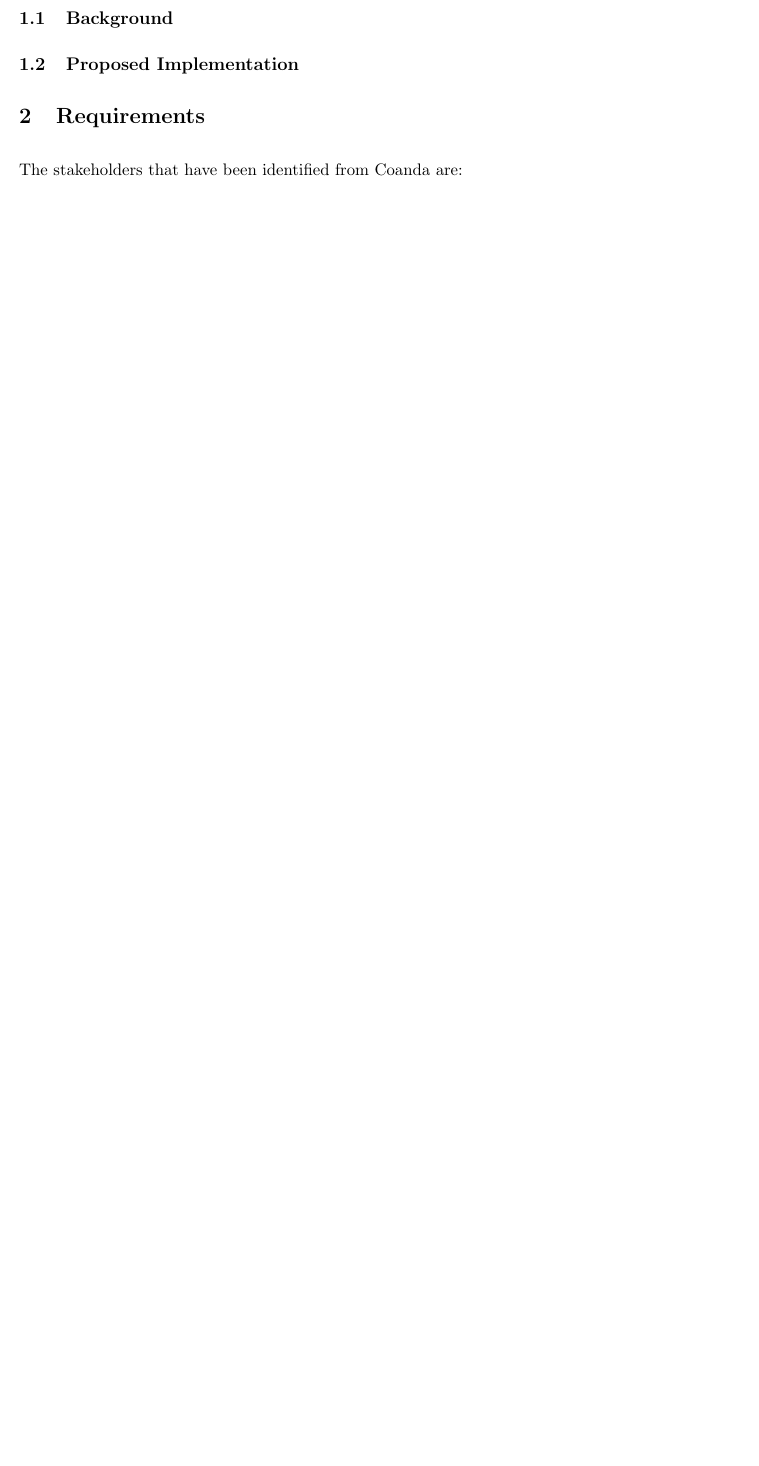
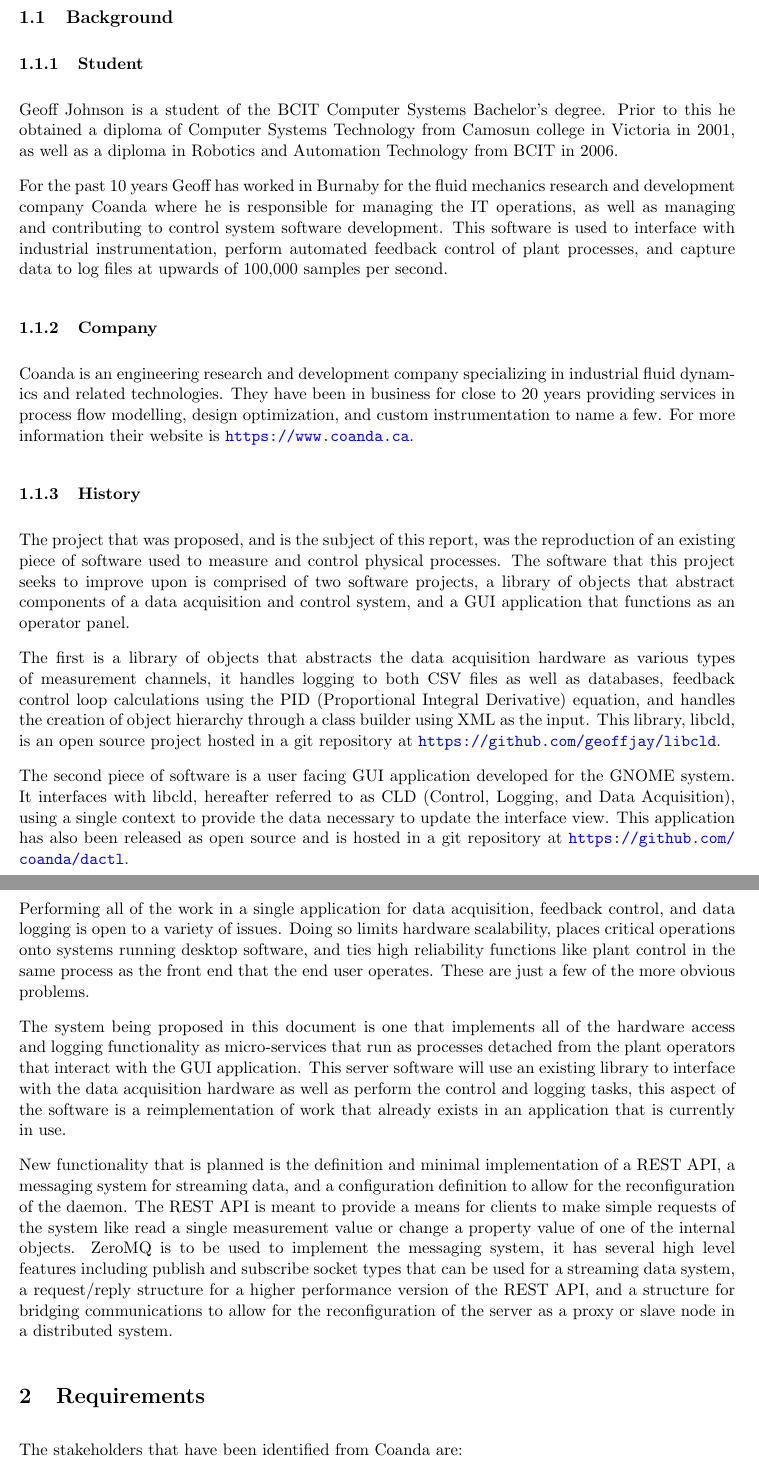
Before and after one commit to geoffjay/comp8506-docs, a LaTeX document (report/report.tex): part of page 5 of 14 before the commit and two parts of pages 5 and 6 of 16 after it, the two joined at a grey line, cut so that both start at the same text, the shorter picture padded with empty space. Compiled offline with pdfLaTeX.

Commit message:
report: add project description

```diff
--- a/report/report.tex
+++ b/report/report.tex
@@ -132,7 +132,81 @@
 
     \subsection{Background}\label{sec:desc-bg}
 
-    \subsection{Proposed Implementation}\label{sec:desc-impl}
+      \subsubsection{Student}\label{sec:desc-bg-student}
+
+        Geoff Johnson is a student of the BCIT Computer Systems Bachelor's degree.
+        Prior to this he obtained a diploma of Computer Systems Technology from
+        Camosun college in Victoria in 2001, as well as a diploma in Robotics and
+        Automation Technology from BCIT in 2006.
+
+        For the past 10 years Geoff has worked in Burnaby for the fluid mechanics
+        research and development company Coanda where he is responsible for managing
+        the IT operations, as well as managing and contributing to control system
+        software development. This software is used to interface with industrial
+        instrumentation, perform automated feedback control of plant processes,
+        and capture data to log files at upwards of 100,000 samples per second.
+
+      \subsubsection{Company}\label{sec:desc-bg-company}
+
+        Coanda is an engineering research and development company specializing in
+        industrial fluid dynamics and related technologies. They have been in
+        business for close to 20 years providing services in process flow modelling,
+        design optimization, and custom instrumentation to name a few. For more
+        information their website is \url{https://www.coanda.ca}.
+
+      \subsubsection{History}\label{sec:desc-bg-project}
+
+        The project that was proposed, and is the subject of this report, was the
+        reproduction of an existing piece of software used to measure and control
+        physical processes. The software that this project seeks to improve upon
+        is comprised of two software projects, a library of objects that abstract
+        components of a data acquisition and control system, and a GUI application
+        that functions as an operator panel.
+
+        The first is a library of objects
+        that abstracts the data acquisition hardware as various types of measurement
+        channels, it handles logging to both CSV files as well as databases,
+        feedback control loop calculations using the PID (Proportional
+        Integral Derivative) equation, and handles the creation of object hierarchy
+        through a class builder using XML as the input. This library, libcld, is an
+        open source project hosted in a git repository at
+        \url{https://github.com/geoffjay/libcld}.
+
+        The second piece of software is a user facing GUI application developed for
+        the GNOME system. It interfaces with libcld, hereafter referred to as
+        CLD (Control, Logging, and Data Acquisition), using a single context to
+        provide the data necessary to update the interface view. This application
+        has also been released as open source and is hosted in a git repository
+        at \url{https://github.com/coanda/dactl}.
+
+    \subsection{Proposed Solution}\label{sec:desc-soln}
+
+      Performing all of the work in a single application for data acquisition,
+      feedback control, and data logging is open to a variety of issues. Doing so
+      limits hardware scalability, places critical operations onto systems running
+      desktop software, and ties high reliability functions like plant control in
+      the same process as the front end that the end user operates. These are just
+      a few of the more obvious problems.
+
+      The system being proposed in this document is one that implements all of
+      the hardware access and logging functionality as micro-services that run as
+      processes detached from the plant operators that interact with the GUI
+      application. This server software will use an existing library to interface
+      with the data acquisition hardware as well as perform the control and
+      logging tasks, this aspect of the software is a reimplementation of work
+      that already exists in an application that is currently in use.
+
+      New functionality that is planned is the definition and minimal
+      implementation of a REST API, a messaging system for streaming data, and a
+      configuration definition to allow for the reconfiguration of the daemon. The
+      REST API is meant to provide a means for clients to make simple requests of
+      the system like read a single measurement value or change a property value
+      of one of the internal objects. ZeroMQ is to be used to implement the
+      messaging system, it has several high level features including publish and
+      subscribe socket types that can be used for a streaming data system, a
+      request/reply structure for a higher performance version of the REST API,
+      and a structure for bridging communications to allow for the reconfiguration
+      of the server as a proxy or slave node in a distributed system.
 
   \section{Requirements}\label{sec:req}
 
```
Also changed, not shown: proposal/proposal.tex (indentation only), report/report.tex (1 more changed lines).
